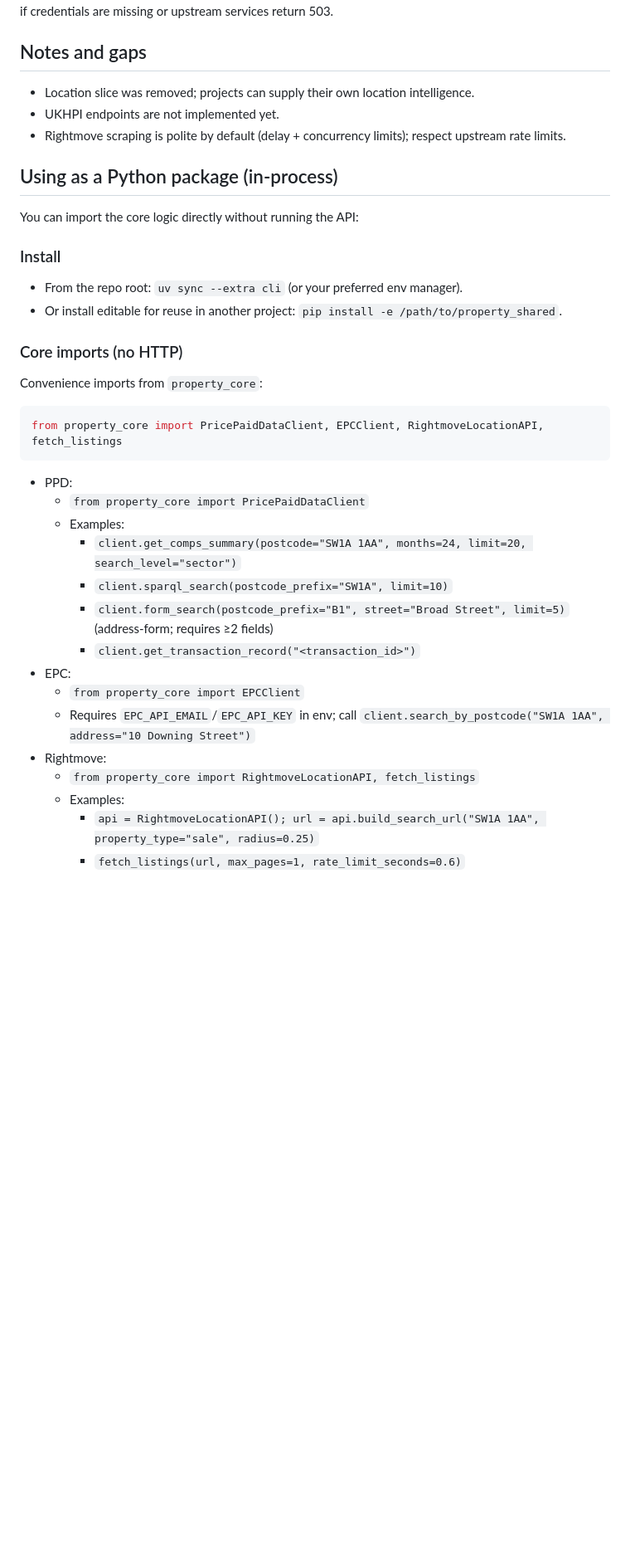
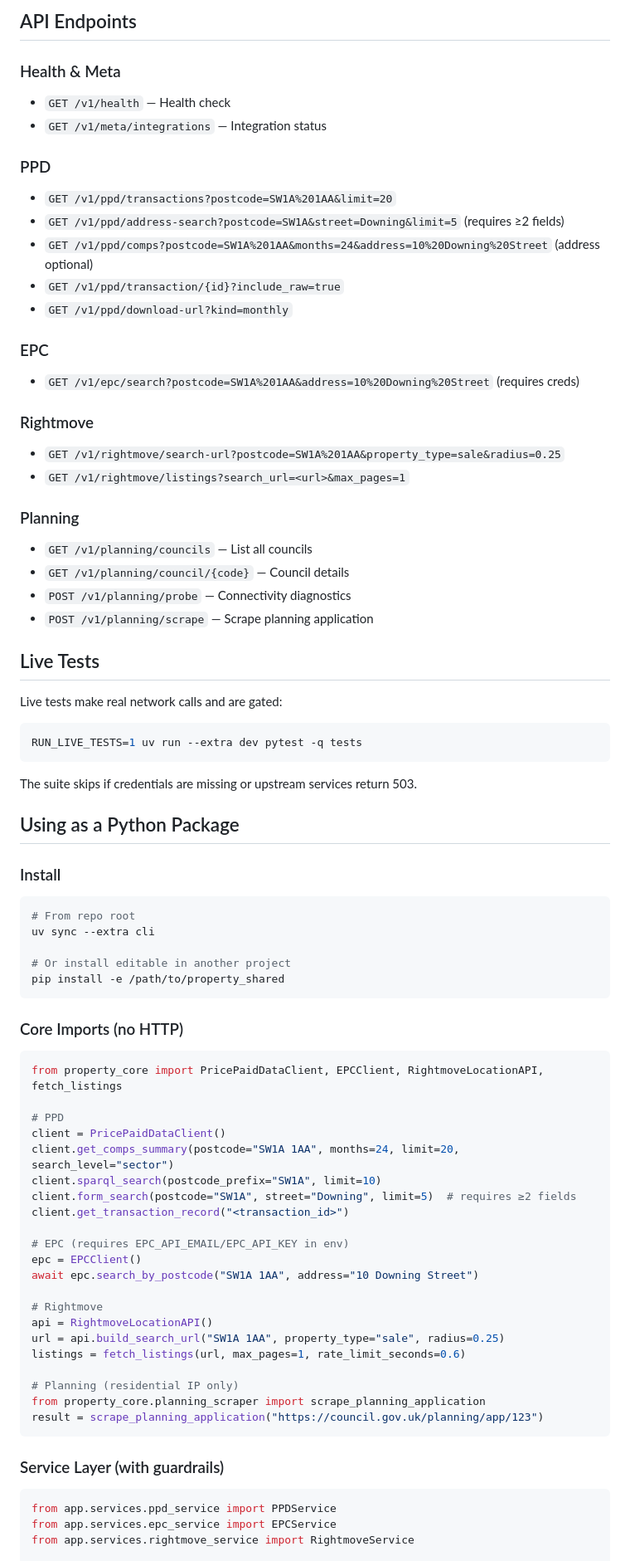
Before and after one commit to paulieb89/property-shared, a Markdown page: USER_GUIDE.md, the part around one of its changes. Shown at 83% size. Rendered like a GitHub page; blank space fills up the shorter version.

````diff
--- a/USER_GUIDE.md
+++ b/USER_GUIDE.md
@@ -44,36 +79,76 @@ Live calls are gated. Run with:
+## API Endpoints
+
+### Health & Meta
+- `GET /v1/health` — Health check
+- `GET /v1/meta/integrations` — Integration status
+
+### PPD
+- `GET /v1/ppd/transactions?postcode=SW1A%201AA&limit=20`
+- `GET /v1/ppd/address-search?postcode=SW1A&street=Downing&limit=5` (requires ≥2 fields)
+- `GET /v1/ppd/comps?postcode=SW1A%201AA&months=24&address=10%20Downing%20Street` (address optional)
+- `GET /v1/ppd/transaction/{id}?include_raw=true`
+- `GET /v1/ppd/download-url?kind=monthly`
+
+### EPC
+- `GET /v1/epc/search?postcode=SW1A%201AA&address=10%20Downing%20Street` (requires creds)
+
+### Rightmove
+- `GET /v1/rightmove/search-url?postcode=SW1A%201AA&property_type=sale&radius=0.25`
+- `GET /v1/rightmove/listings?search_url=<url>&max_pages=1`
+
+### Planning
+- `GET /v1/planning/councils` — List all councils
+- `GET /v1/planning/council/{code}` — Council details
+- `POST /v1/planning/probe` — Connectivity diagnostics
+- `POST /v1/planning/scrape` — Scrape planning application
+
+## Live Tests
+
+Live tests make real network calls and are gated:
+```bash
+RUN_LIVE_TESTS=1 uv run --extra dev pytest -q tests
+```
 The suite skips if credentials are missing or upstream services return 503.
 
-## Notes and gaps
-- Location slice was removed; projects can supply their own location intelligence.
-- UKHPI endpoints are not implemented yet.
-- Rightmove scraping is polite by default (delay + concurrency limits); respect upstream rate limits.
-
-## Using as a Python package (in-process)
-You can import the core logic directly without running the API:
+## Using as a Python Package
 
 ### Install
-- From the repo root: `uv sync --extra cli` (or your preferred env manager).
-- Or install editable for reuse in another project: `pip install -e /path/to/property_shared`.
+```bash
+# From repo root
+uv sync --extra cli
 
-### Core imports (no HTTP)
-Convenience imports from `property_core`:
+# Or install editable in another project
+pip install -e /path/to/property_shared
+```
+
+### Core Imports (no HTTP)
 ```python
 from property_core import PricePaidDataClient, EPCClient, RightmoveLocationAPI, fetch_listings
+
+# PPD
+client = PricePaidDataClient()
+client.get_comps_summary(postcode="SW1A 1AA", months=24, limit=20, search_level="sector")
+client.sparql_search(postcode_prefix="SW1A", limit=10)
+client.form_search(postcode="SW1A", street="Downing", limit=5)  # requires ≥2 fields
+client.get_transaction_record("<transaction_id>")
+
+# EPC (requires EPC_API_EMAIL/EPC_API_KEY in env)
+epc = EPCClient()
+await epc.search_by_postcode("SW1A 1AA", address="10 Downing Street")
+
+# Rightmove
+api = RightmoveLocationAPI()
+url = api.build_search_url("SW1A 1AA", property_type="sale", radius=0.25)
+listings = fetch_listings(url, max_pages=1, rate_limit_seconds=0.6)
+
+# Planning (residential IP only)
+from property_core.planning_scraper import scrape_planning_application
+result = scrape_planning_application("https://council.gov.uk/planning/app/123")
 ```
 
-- PPD:
-  - `from property_core import PricePaidDataClient`
-  - Examples:
-    - `client.get_comps_summary(postcode="SW1A 1AA", months=24, limit=20, search_level="sector")`
-    - `client.sparql_search(postcode_prefix="SW1A", limit=10)`
-    - `client.form_search(postcode_prefix="B1", street="Broad Street", limit=5)` (address-form; requires ≥2 fields)
-    - `client.get_transaction_record("<transaction_id>")`
-- EPC:
-  - `from property_core import EPCClient`
-  - Requires `EPC_API_EMAIL`/`EPC_API_KEY` in env; call `client.search_by_postcode("SW1A 1AA", address="10 Downing Street")`
-- Rightmove:
-  - `from property_core import RightmoveLocationAPI, fetch_listings`
-  - Examples:
-    - `api = RightmoveLocationAPI(); url = api.build_search_url("SW1A 1AA", property_type="sale", radius=0.25)`
-    - `fetch_listings(url, max_pages=1, rate_limit_seconds=0.6)`
+### Service Layer (with guardrails)
+```python
+from app.services.ppd_service import PPDService
+from app.services.epc_service import EPCService
+from app.services.rightmove_service import RightmoveService
 
````
Also changed, not shown: other parts of USER_GUIDE.md (+73 -33 lines).
